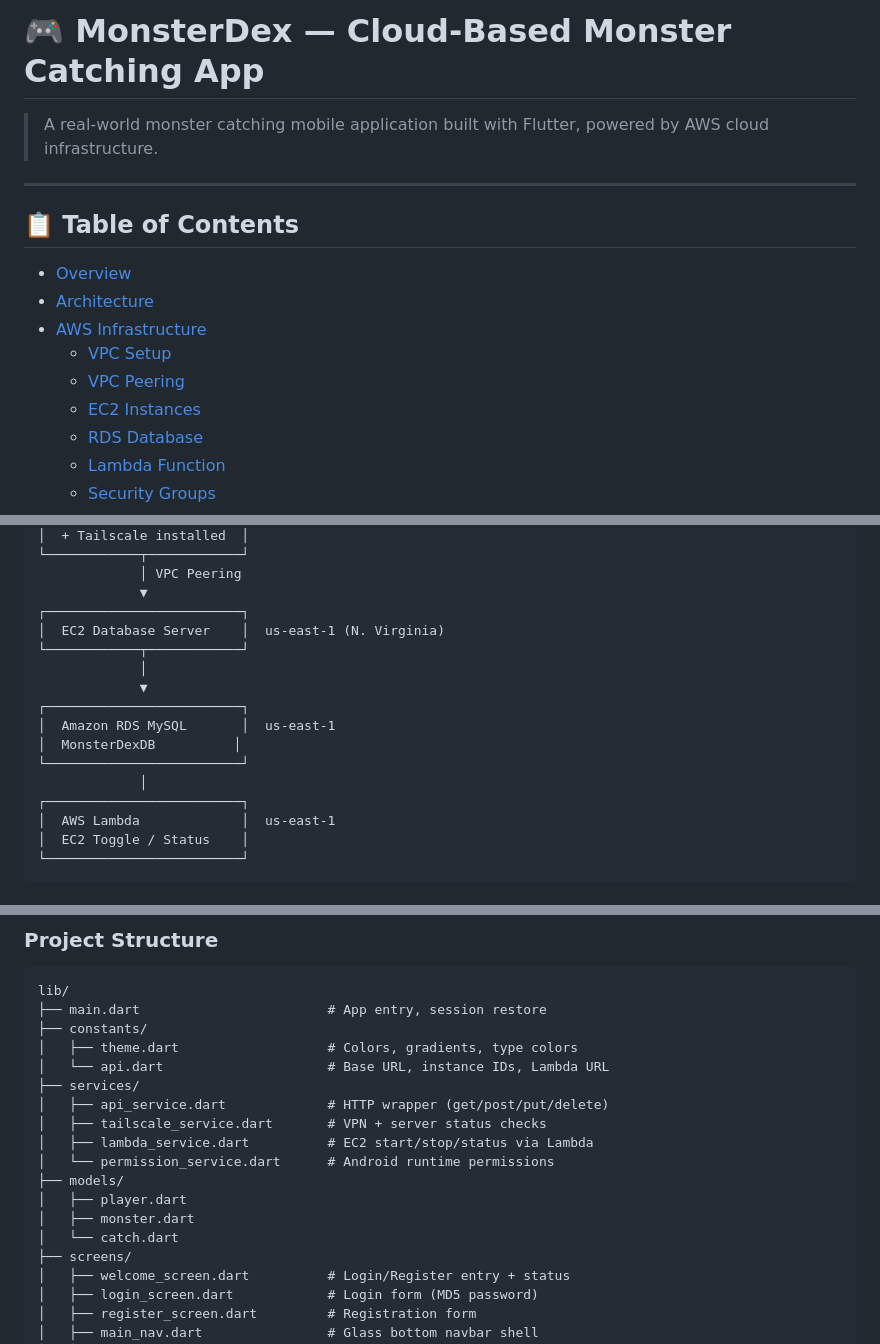
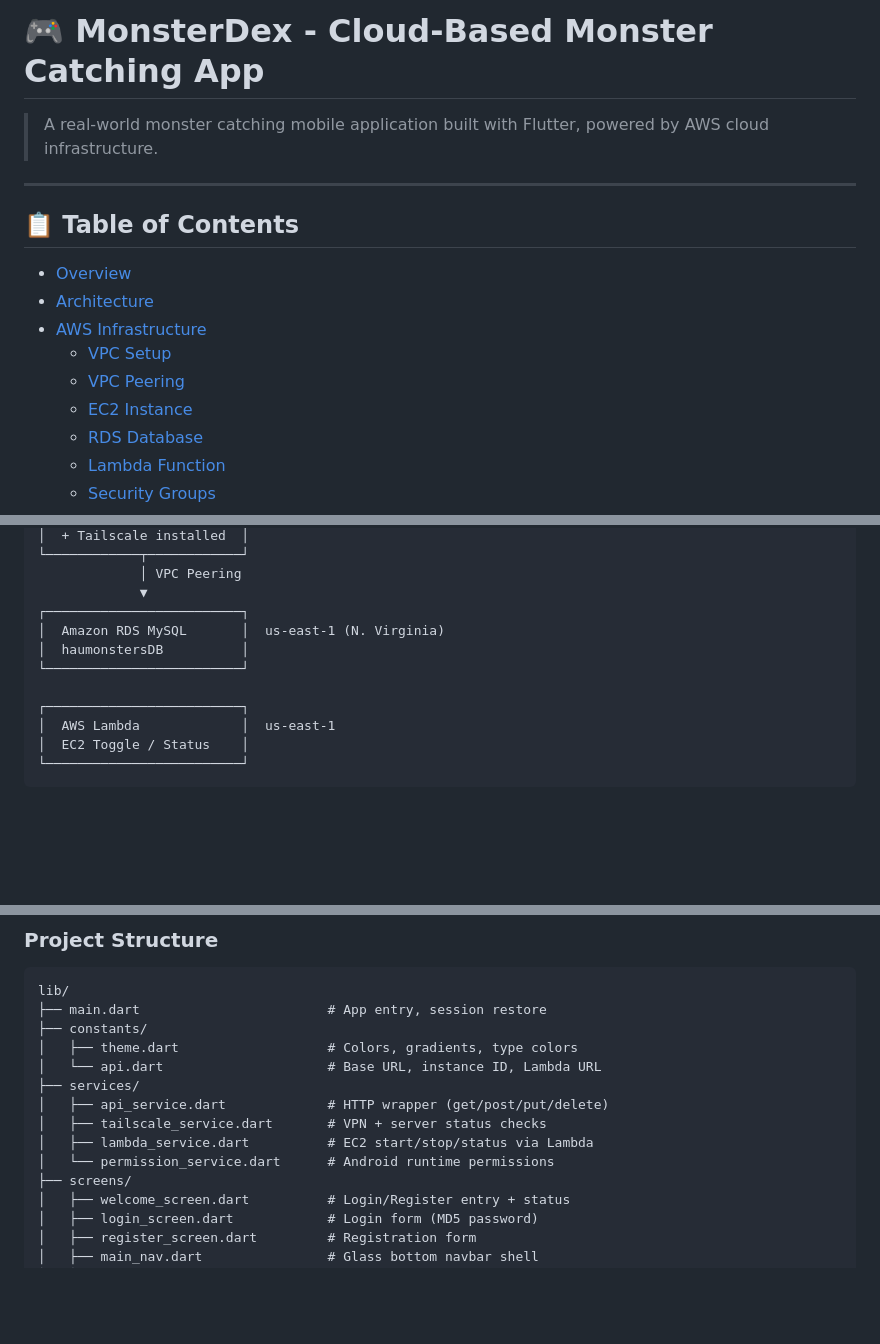
Before and after one commit to Lintahlo-001/MonsterDex, a Markdown page: README.md, 3 parts joined by grey strips. Drawn GitHub-style; blank space fills up the shorter version.

```diff
--- a/README.md
+++ b/README.md
@@ -1,4 +1,4 @@
-# 🎮 MonsterDex — Cloud-Based Monster Catching App
+# 🎮 MonsterDex - Cloud-Based Monster Catching App
 
 > A real-world monster catching mobile application built with Flutter, powered by AWS cloud infrastructure.
 
@@ -11,7 +11,7 @@
 - [AWS Infrastructure](#aws-infrastructure)
   - [VPC Setup](#vpc-setup)
   - [VPC Peering](#vpc-peering)
-  - [EC2 Instances](#ec2-instances)
+  - [EC2 Instance](#ec2-instance)
   - [RDS Database](#rds-database)
   - [Lambda Function](#lambda-function)
   - [Security Groups](#security-groups)
@@ -51,15 +51,10 @@ Mobile App (Flutter)
              │ VPC Peering
              ▼
 ┌─────────────────────────┐
-│  EC2 Database Server    │  us-east-1 (N. Virginia)
-└────────────┬────────────┘
-             │
-             ▼
-┌─────────────────────────┐
-│  Amazon RDS MySQL       │  us-east-1
-│  MonsterDexDB          │
+│  Amazon RDS MySQL       │  us-east-1 (N. Virginia)
+│  haumonstersDB          │
 └─────────────────────────┘
-             │
+
 ┌─────────────────────────┐
 │  AWS Lambda             │  us-east-1
 │  EC2 Toggle / Status    │
@@ -406,16 +389,12 @@ lib/
 ├── main.dart                        # App entry, session restore
 ├── constants/
 │   ├── theme.dart                   # Colors, gradients, type colors
-│   └── api.dart                     # Base URL, instance IDs, Lambda URL
+│   └── api.dart                     # Base URL, instance ID, Lambda URL
 ├── services/
 │   ├── api_service.dart             # HTTP wrapper (get/post/put/delete)
 │   ├── tailscale_service.dart       # VPN + server status checks
 │   ├── lambda_service.dart          # EC2 start/stop/status via Lambda
 │   └── permission_service.dart      # Android runtime permissions
-├── models/
-│   ├── player.dart
-│   ├── monster.dart
-│   └── catch.dart
 ├── screens/
 │   ├── welcome_screen.dart          # Login/Register entry + status
 │   ├── login_screen.dart            # Login form (MD5 password)
```
Also changed, not shown: other parts of README.md (+35 -45 lines).
